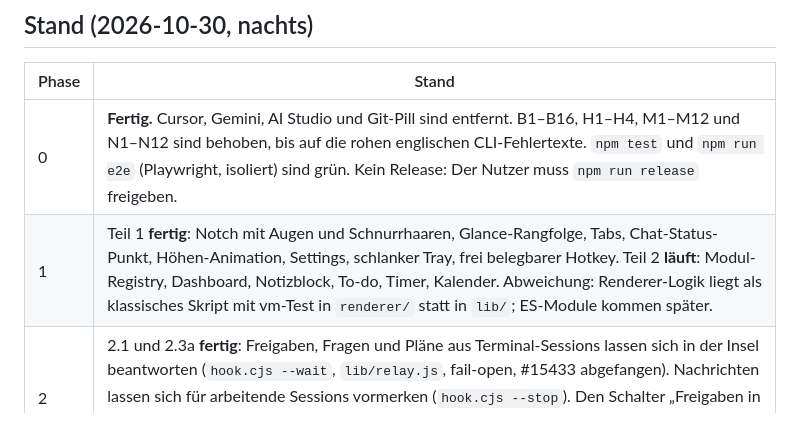
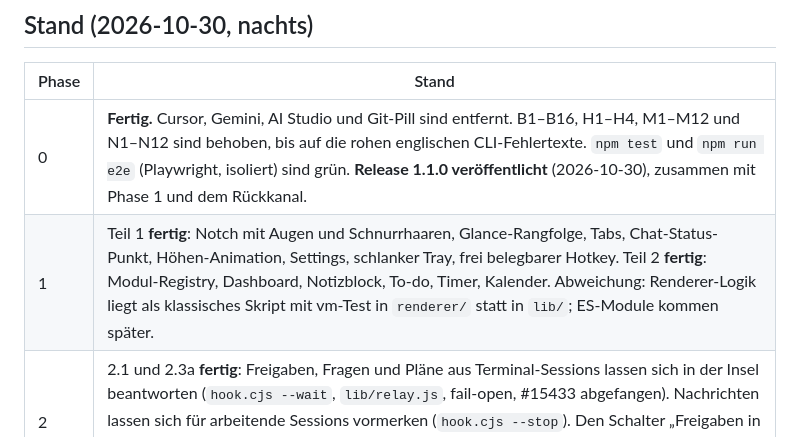
Before and after one commit to krissrsch/nikki, a Markdown page: notes/plan/nikki-umbau.plan.md, the part around the change. Drawn GitHub-style.

Commit message:
Plan: 1.1.0 released, phase 1 done
Co-Authored-By: Claude Opus 5.5 <noreply@anthropic.com>
Claude-Session: https://claude.ai/code/session_019E9X3UihTeRP3cPuPa5EWv

```diff
--- a/notes/plan/nikki-umbau.plan.md
+++ b/notes/plan/nikki-umbau.plan.md
@@ -10,8 +10,8 @@ Gegrillt: ja
 
 | Phase | Stand |
 |---|---|
-| 0 | **Fertig.** Cursor, Gemini, AI Studio und Git-Pill sind entfernt. B1–B16, H1–H4, M1–M12 und N1–N12 sind behoben, bis auf die rohen englischen CLI-Fehlertexte. `npm test` und `npm run e2e` (Playwright, isoliert) sind grün. Kein Release: Der Nutzer muss `npm run release` freigeben. |
-| 1 | Teil 1 **fertig**: Notch mit Augen und Schnurrhaaren, Glance-Rangfolge, Tabs, Chat-Status-Punkt, Höhen-Animation, Settings, schlanker Tray, frei belegbarer Hotkey. Teil 2 **läuft**: Modul-Registry, Dashboard, Notizblock, To-do, Timer, Kalender. Abweichung: Renderer-Logik liegt als klassisches Skript mit vm-Test in `renderer/` statt in `lib/`; ES-Module kommen später. |
+| 0 | **Fertig.** Cursor, Gemini, AI Studio und Git-Pill sind entfernt. B1–B16, H1–H4, M1–M12 und N1–N12 sind behoben, bis auf die rohen englischen CLI-Fehlertexte. `npm test` und `npm run e2e` (Playwright, isoliert) sind grün. **Release 1.1.0 veröffentlicht** (2026-10-30), zusammen mit Phase 1 und dem Rückkanal. |
+| 1 | Teil 1 **fertig**: Notch mit Augen und Schnurrhaaren, Glance-Rangfolge, Tabs, Chat-Status-Punkt, Höhen-Animation, Settings, schlanker Tray, frei belegbarer Hotkey. Teil 2 **fertig**: Modul-Registry, Dashboard, Notizblock, To-do, Timer, Kalender. Abweichung: Renderer-Logik liegt als klassisches Skript mit vm-Test in `renderer/` statt in `lib/`; ES-Module kommen später. |
 | 2 | 2.1 und 2.3a **fertig**: Freigaben, Fragen und Pläne aus Terminal-Sessions lassen sich in der Insel beantworten (`hook.cjs --wait`, `lib/relay.js`, fail-open, #15433 abgefangen). Nachrichten lassen sich für arbeitende Sessions vormerken (`hook.cjs --stop`). Den Schalter „Freigaben in Nikki beantworten“ gibt es in den Settings. Offen: 2.2-Details (letzte Antwort aus `Stop`, Hotkeys für Erlauben/Ablehnen) und 2.3b, der Nikki-Channel. |
 | 3 | Der Spike für den C#-Helfer läuft (SMTC + Lautstärke). Die Module folgen nach Phase 1, Teil 2. |
 | 4 | Das Referenzfoto ist da (privat, außerhalb des Repos), beschrieben in `gedaechtnis/nikki-aussehen.md`. |
```
